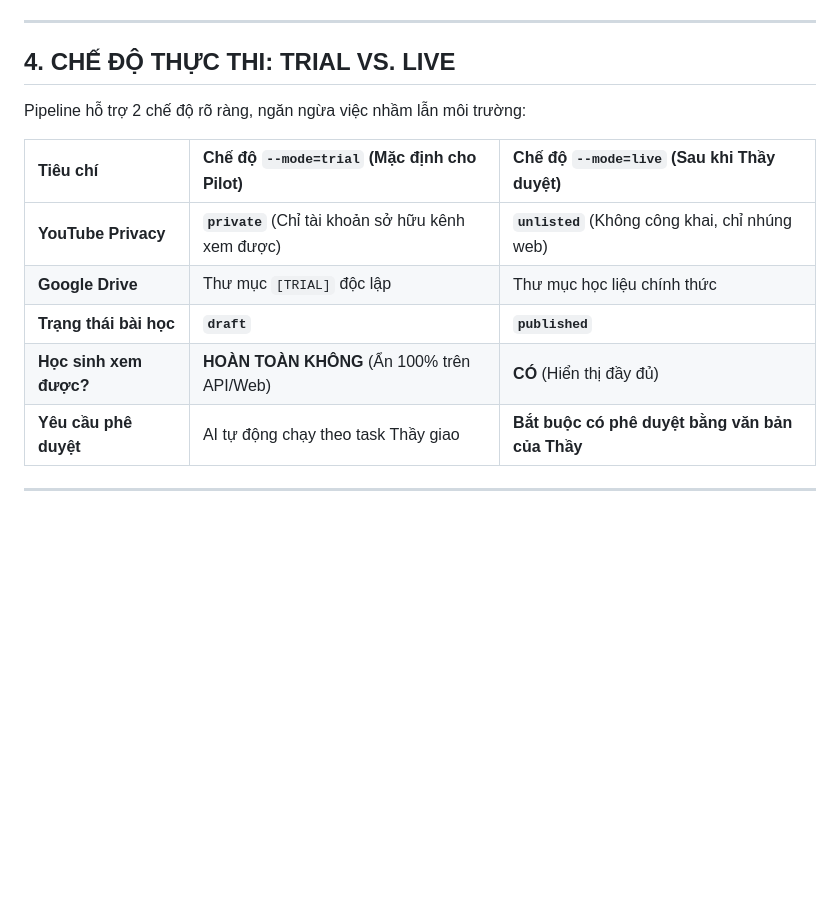
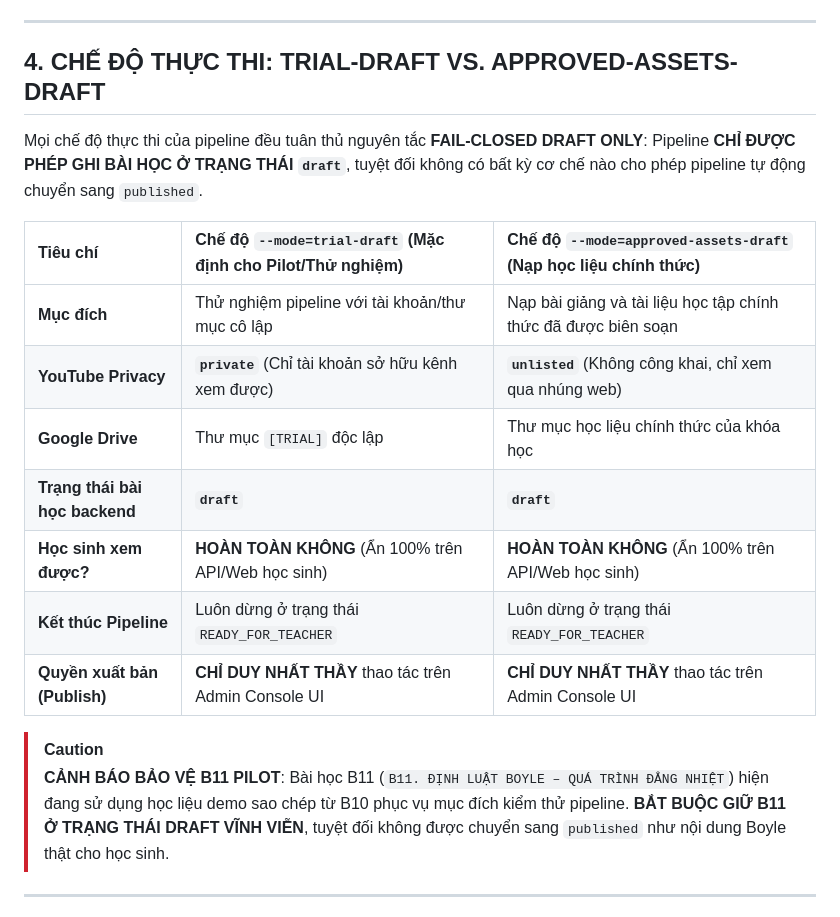
Before and after one commit to eduhost-vn204/edu-portal-console, a Markdown page: AUTO_PUBLISH_LESSON_SPEC.md, the part around one of its changes. Rendered like a GitHub page; blank space fills up the shorter version.

```diff
--- a/AUTO_PUBLISH_LESSON_SPEC.md
+++ b/AUTO_PUBLISH_LESSON_SPEC.md
@@ -171,17 +171,23 @@ flowchart TD
 
 ---
 
-## 4. CHẾ ĐỘ THỰC THI: TRIAL VS. LIVE
+## 4. CHẾ ĐỘ THỰC THI: TRIAL-DRAFT VS. APPROVED-ASSETS-DRAFT
 
-Pipeline hỗ trợ 2 chế độ rõ ràng, ngăn ngừa việc nhầm lẫn môi trường:
+Mọi chế độ thực thi của pipeline đều tuân thủ nguyên tắc **FAIL-CLOSED DRAFT ONLY**: Pipeline **CHỈ ĐƯỢC PHÉP GHI BÀI HỌC Ở TRẠNG THÁI `draft`**, tuyệt đối không có bất kỳ cơ chế nào cho phép pipeline tự động chuyển sang `published`.
 
-| Tiêu chí | Chế độ `--mode=trial` (Mặc định cho Pilot) | Chế độ `--mode=live` (Sau khi Thầy duyệt) |
+| Tiêu chí | Chế độ `--mode=trial-draft` (Mặc định cho Pilot/Thử nghiệm) | Chế độ `--mode=approved-assets-draft` (Nạp học liệu chính thức) |
 | :--- | :--- | :--- |
-| **YouTube Privacy** | **`private`** (Chỉ tài khoản sở hữu kênh xem được) | **`unlisted`** (Không công khai, chỉ nhúng web) |
-| **Google Drive** | Thư mục `[TRIAL]` độc lập | Thư mục học liệu chính thức |
-| **Trạng thái bài học** | **`draft`** | **`published`** |
-| **Học sinh xem được?** | **HOÀN TOÀN KHÔNG** (Ẩn 100% trên API/Web) | **CÓ** (Hiển thị đầy đủ) |
-| **Yêu cầu phê duyệt** | AI tự động chạy theo task Thầy giao | **Bắt buộc có phê duyệt bằng văn bản của Thầy** |
+| **Mục đích** | Thử nghiệm pipeline với tài khoản/thư mục cô lập | Nạp bài giảng và tài liệu học tập chính thức đã được biên soạn |
+| **YouTube Privacy** | **`private`** (Chỉ tài khoản sở hữu kênh xem được) | **`unlisted`** (Không công khai, chỉ xem qua nhúng web) |
+| **Google Drive** | Thư mục `[TRIAL]` độc lập | Thư mục học liệu chính thức của khóa học |
+| **Trạng thái bài học backend** | **`draft`** | **`draft`** |
+| **Học sinh xem được?** | **HOÀN TOÀN KHÔNG** (Ẩn 100% trên API/Web học sinh) | **HOÀN TOÀN KHÔNG** (Ẩn 100% trên API/Web học sinh) |
+| **Kết thúc Pipeline** | Luôn dừng ở trạng thái `READY_FOR_TEACHER` | Luôn dừng ở trạng thái `READY_FOR_TEACHER` |
+| **Quyền xuất bản (Publish)** | **CHỈ DUY NHẤT THẦY** thao tác trên Admin Console UI | **CHỈ DUY NHẤT THẦY** thao tác trên Admin Console UI |
+
+> [!CAUTION]
+> **CẢNH BÁO BẢO VỆ B11 PILOT**:
+> Bài học B11 (`B11. ĐỊNH LUẬT BOYLE – QUÁ TRÌNH ĐẲNG NHIỆT`) hiện đang sử dụng học liệu demo sao chép từ B10 phục vụ mục đích kiểm thử pipeline. **BẮT BUỘC GIỮ B11 Ở TRẠNG THÁI DRAFT VĨNH VIỄN**, tuyệt đối không được chuyển sang `published` như nội dung Boyle thật cho học sinh.
 
 ---
 
```
Also changed, not shown: other parts of AUTO_PUBLISH_LESSON_SPEC.md (+38 -35 lines).
